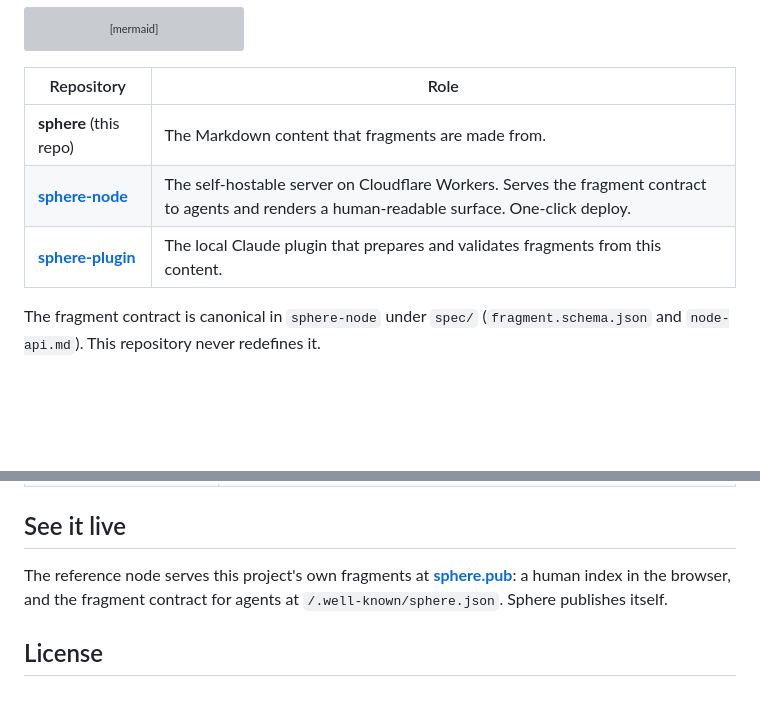
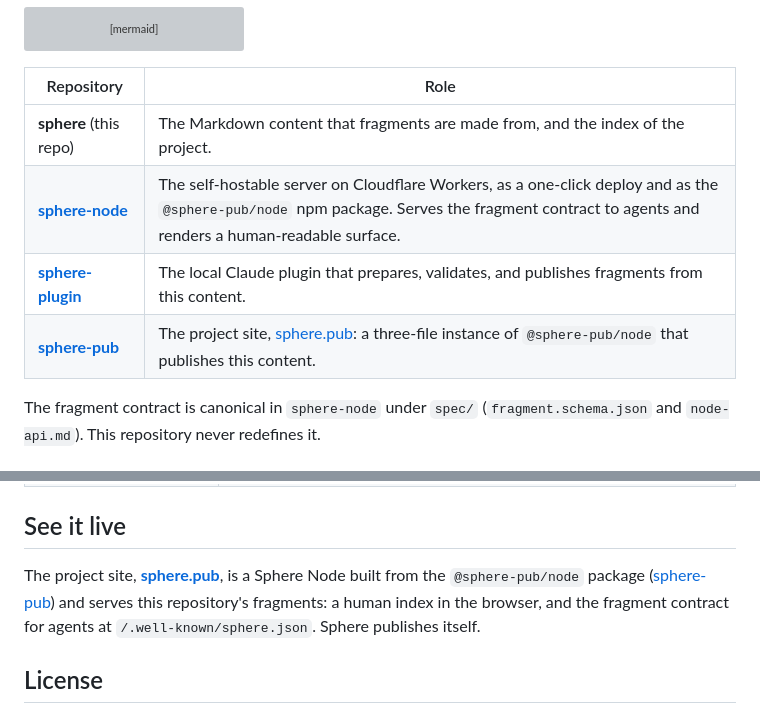
Before and after one commit to marianoviola/sphere, a Markdown page: README.md, 2 parts joined by grey strips. Rendered like a GitHub page; blank space fills up the shorter version; grey boxes are pictures that could not be loaded.

Commit message:
README: add sphere-pub to the repository index
Co-Authored-By: Claude Opus 5 (1M context) <noreply@anthropic.com>

```diff
--- a/README.md
+++ b/README.md
@@ -32,9 +32,10 @@ flowchart LR
 
 | Repository | Role |
 |---|---|
-| **sphere** (this repo) | The Markdown content that fragments are made from. |
-| [**sphere-node**](https://github.com/marianoviola/sphere-node) | The self-hostable server on Cloudflare Workers. Serves the fragment contract to agents and renders a human-readable surface. One-click deploy. |
-| [**sphere-plugin**](https://github.com/marianoviola/sphere-plugin) | The local Claude plugin that prepares and validates fragments from this content. |
+| **sphere** (this repo) | The Markdown content that fragments are made from, and the index of the project. |
+| [**sphere-node**](https://github.com/marianoviola/sphere-node) | The self-hostable server on Cloudflare Workers, as a one-click deploy and as the `@sphere-pub/node` npm package. Serves the fragment contract to agents and renders a human-readable surface. |
+| [**sphere-plugin**](https://github.com/marianoviola/sphere-plugin) | The local Claude plugin that prepares, validates, and publishes fragments from this content. |
+| [**sphere-pub**](https://github.com/marianoviola/sphere-pub) | The project site, [sphere.pub](https://sphere.pub): a three-file instance of `@sphere-pub/node` that publishes this content. |
 
 The fragment contract is canonical in `sphere-node` under `spec/` (`fragment.schema.json` and `node-api.md`). This repository never redefines it.
 
@@ -88,7 +89,7 @@ The concept docs are the best way in:
 
 ## See it live
 
-The reference node serves this project's own fragments at **[sphere.pub](https://sphere.pub)**: a human index in the browser, and the fragment contract for agents at `/.well-known/sphere.json`. Sphere publishes itself.
+The project site, **[sphere.pub](https://sphere.pub)**, is a Sphere Node built from the `@sphere-pub/node` package ([sphere-pub](https://github.com/marianoviola/sphere-pub)) and serves this repository's fragments: a human index in the browser, and the fragment contract for agents at `/.well-known/sphere.json`. Sphere publishes itself.
 
 ## License
 
```
